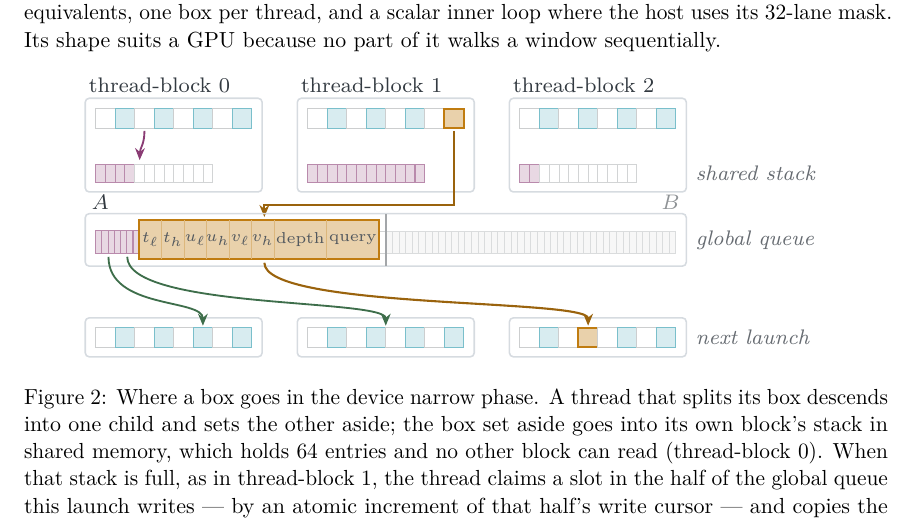
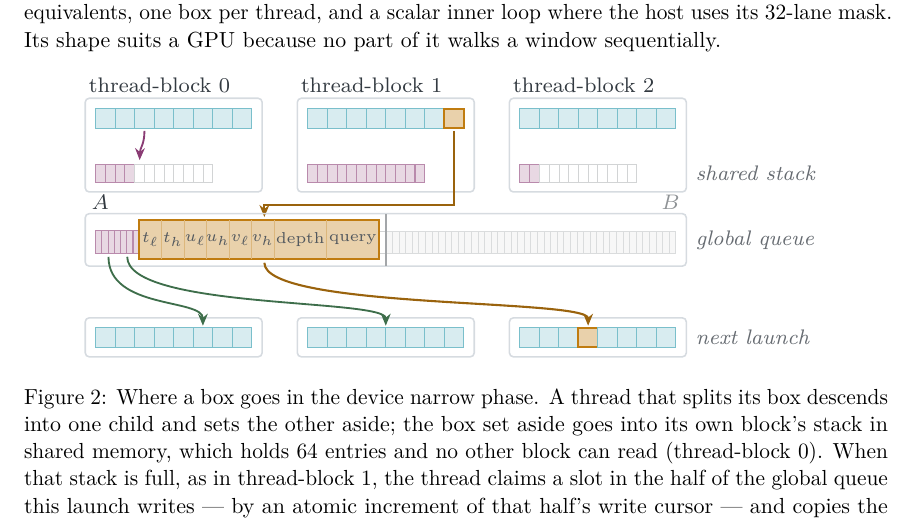
Before and after one commit to zulianp/sccd, a LaTeX paper (wip/paper/main.tex, which reads wip/paper/tikz/gpu-workflow.tex): part of page 16 of 32, cut so that both start at the same text. Compiled offline with pdfLaTeX.

Commit message:
Stop drawing a pattern of idle threads that the kernel does not produce
The thread rows in Figure 2 alternated two fills down the row. It was decoration
and it read as an assertion: every other thread idle, in a fixed pattern. One
thread holds one box, and the cells are drawn the same because they are the same
thing.

Co-Authored-By: Claude Opus 5 (1M context) <noreply@anthropic.com>
Claude-Session: https://claude.ai/code/session_01R1kxJqqux4FasqTfDLTuPS

```diff
--- a/wip/paper/tikz/gpu-workflow.tex
+++ b/wip/paper/tikz/gpu-workflow.tex
@@ -54,11 +56,7 @@
       \ifnum\i=#2\relax
         \draw[trace] ({\i*\cell},0.72) rectangle ({(\i+1)*\cell},{0.72+\cell});
       \else
-        \ifodd\i
-          \draw[live] ({\i*\cell},0.72) rectangle ({(\i+1)*\cell},{0.72+\cell});
-        \else
-          \draw[idle] ({\i*\cell},0.72) rectangle ({(\i+1)*\cell},{0.72+\cell});
-        \fi
+        \draw[live] ({\i*\cell},0.72) rectangle ({(\i+1)*\cell},{0.72+\cell});
       \fi}
     \foreach \i in {0,...,11} {
       \ifnum\i<#3\relax
```
Also changed, not shown: wip/paper/tikz/gpu-workflow.tex (12 more changed lines).
